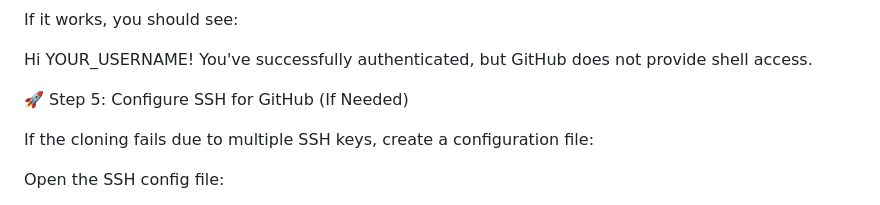
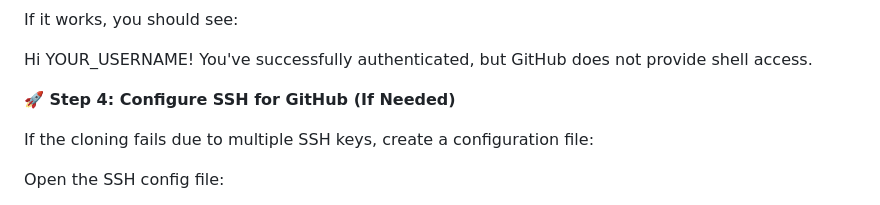
Before and after one commit to moss-lab/RNA-Structure-Hub, a Markdown page: GitHub_Workflow_Guide.md, the part around the change. Drawn GitHub-style.

```diff
--- a/GitHub_Workflow_Guide.md
+++ b/GitHub_Workflow_Guide.md
@@ -35,7 +35,7 @@ If it works, you should see:
 
 Hi YOUR_USERNAME! You've successfully authenticated, but GitHub does not provide shell access.
 
-🚀 Step 5: Configure SSH for GitHub (If Needed)
+**🚀 Step 4: Configure SSH for GitHub (If Needed)**
 
 If the cloning fails due to multiple SSH keys, create a configuration file:
 
```
